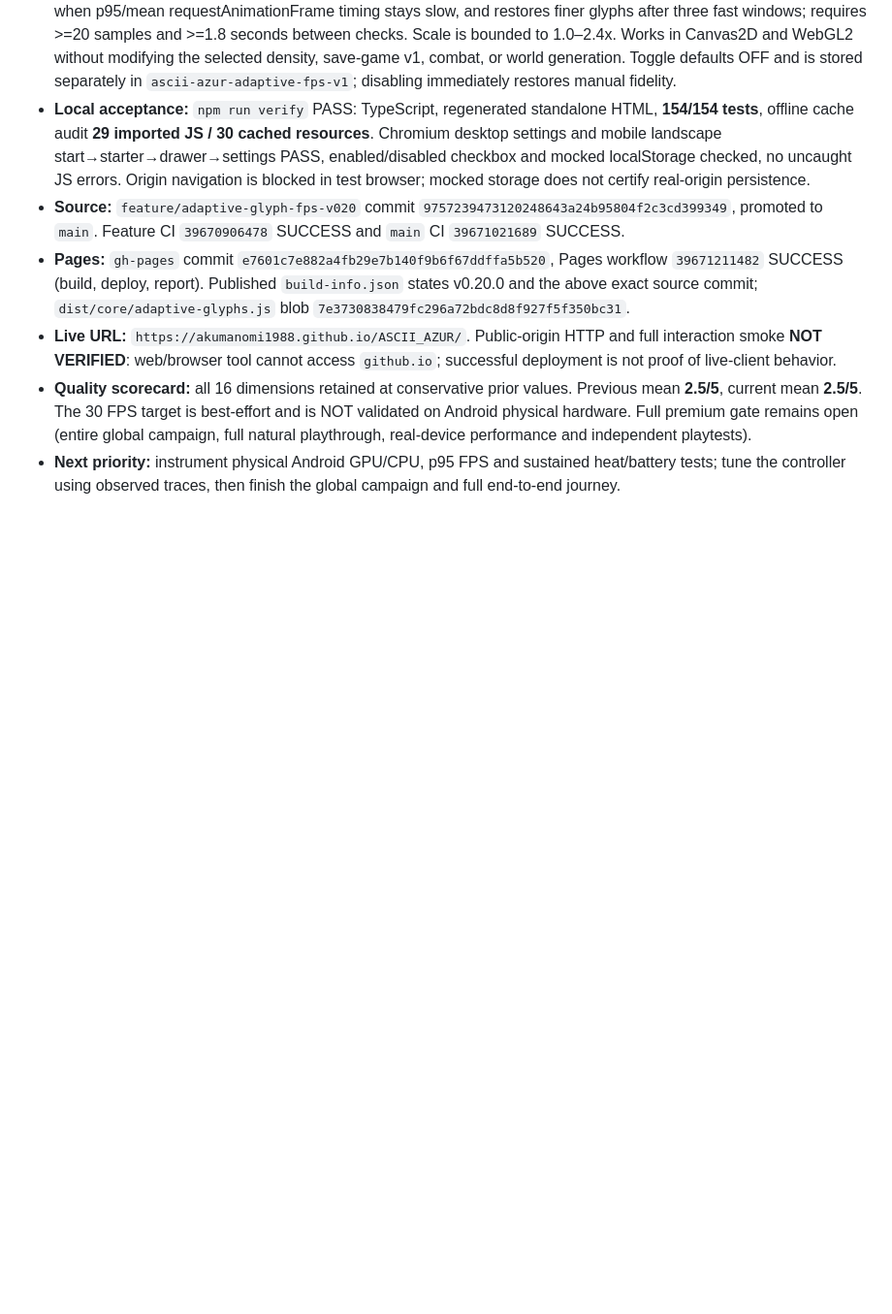
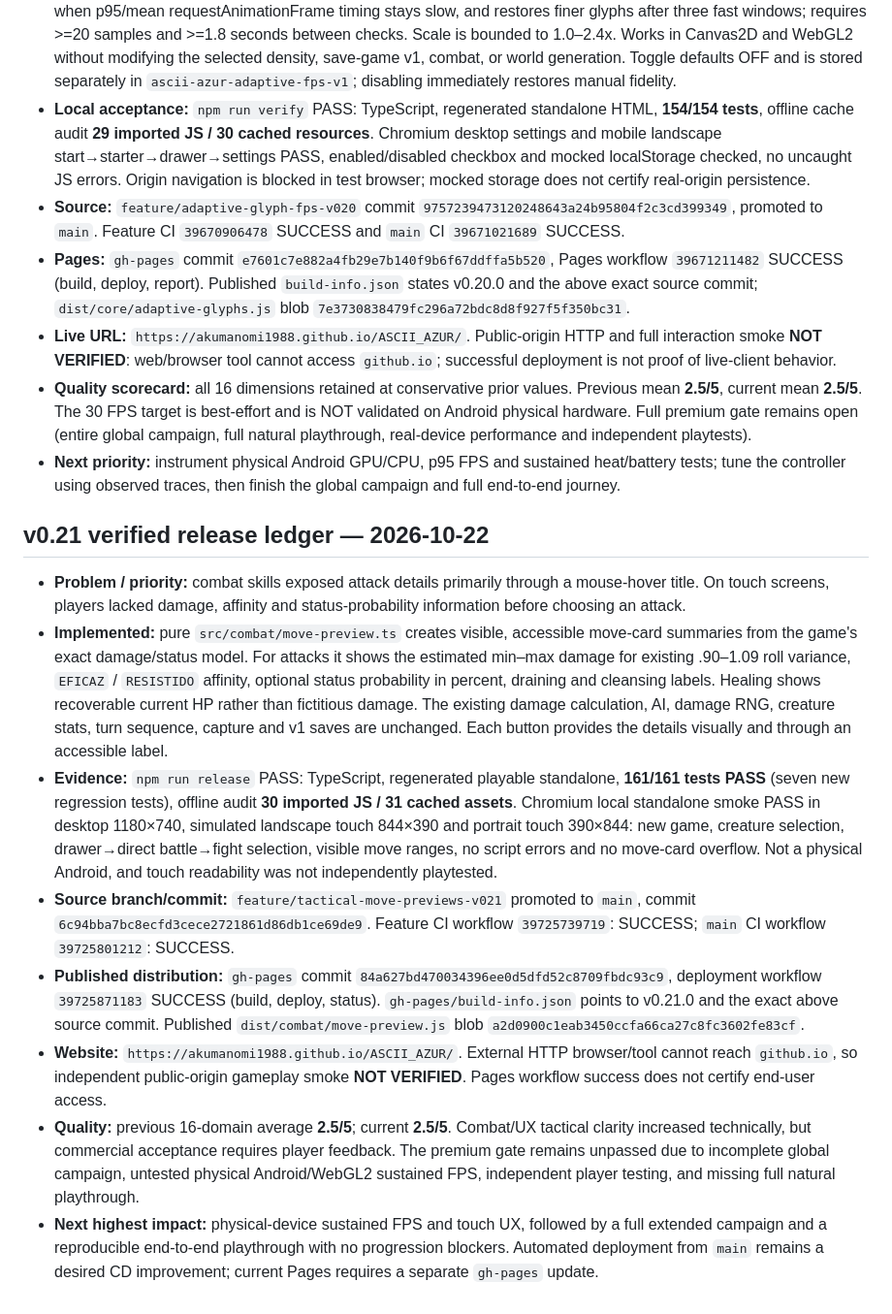
Before and after one commit to akumanomi1988/ASCII_AZUR, a Markdown page: docs/AI_EVOLUTION_STATE.md, the part around one of its changes. Shown at 97% size. GitHub-like rendering; blank space fills up the shorter version.

Commit message:
docs: record v0.21 tactical battle UI, CI and Pages verification

```diff
--- a/docs/AI_EVOLUTION_STATE.md
+++ b/docs/AI_EVOLUTION_STATE.md
@@ -178,3 +178,14 @@ Source commit, GitHub Actions and Pages provenance are recorded below. Direct pu
 - **Live URL:** `https://akumanomi1988.github.io/ASCII_AZUR/`. Public-origin HTTP and full interaction smoke **NOT VERIFIED**: web/browser tool cannot access `github.io`; successful deployment is not proof of live-client behavior.
 - **Quality scorecard:** all 16 dimensions retained at conservative prior values. Previous mean **2.5/5**, current mean **2.5/5**. The 30 FPS target is best-effort and is NOT validated on Android physical hardware. Full premium gate remains open (entire global campaign, full natural playthrough, real-device performance and independent playtests).
 - **Next priority:** instrument physical Android GPU/CPU, p95 FPS and sustained heat/battery tests; tune the controller using observed traces, then finish the global campaign and full end-to-end journey.
+
+## v0.21 verified release ledger — 2026-10-22
+
+- **Problem / priority:** combat skills exposed attack details primarily through a mouse-hover title. On touch screens, players lacked damage, affinity and status-probability information before choosing an attack.
+- **Implemented:** pure `src/combat/move-preview.ts` creates visible, accessible move-card summaries from the game's exact damage/status model. For attacks it shows the estimated min–max damage for existing .90–1.09 roll variance, `EFICAZ` / `RESISTIDO` affinity, optional status probability in percent, draining and cleansing labels. Healing shows recoverable current HP rather than fictitious damage. The existing damage calculation, AI, damage RNG, creature stats, turn sequence, capture and v1 saves are unchanged. Each button provides the details visually and through an accessible label.
+- **Evidence:** `npm run release` PASS: TypeScript, regenerated playable standalone, **161/161 tests PASS** (seven new regression tests), offline audit **30 imported JS / 31 cached assets**. Chromium local standalone smoke PASS in desktop 1180×740, simulated landscape touch 844×390 and portrait touch 390×844: new game, creature selection, drawer→direct battle→fight selection, visible move ranges, no script errors and no move-card overflow. Not a physical Android, and touch readability was not independently playtested.
+- **Source branch/commit:** `feature/tactical-move-previews-v021` promoted to `main`, commit `6c94bba7bc8ecfd3cece2721861d86db1ce69de9`. Feature CI workflow `39725739719`: SUCCESS; `main` CI workflow `39725801212`: SUCCESS.
+- **Published distribution:** `gh-pages` commit `84a627bd470034396ee0d5dfd52c8709fbdc93c9`, deployment workflow `39725871183` SUCCESS (build, deploy, status). `gh-pages/build-info.json` points to v0.21.0 and the exact above source commit. Published `dist/combat/move-preview.js` blob `a2d0900c1eab3450ccfa66ca27c8fc3602fe83cf`.
+- **Website:** `https://akumanomi1988.github.io/ASCII_AZUR/`. External HTTP browser/tool cannot reach `github.io`, so independent public-origin gameplay smoke **NOT VERIFIED**. Pages workflow success does not certify end-user access.
+- **Quality:** previous 16-domain average **2.5/5**; current **2.5/5**. Combat/UX tactical clarity increased technically, but commercial acceptance requires player feedback. The premium gate remains unpassed due to incomplete global campaign, untested physical Android/WebGL2 sustained FPS, independent player testing, and missing full natural playthrough.
+- **Next highest impact:** physical-device sustained FPS and touch UX, followed by a full extended campaign and a reproducible end-to-end playthrough with no progression blockers. Automated deployment from `main` remains a desired CD improvement; current Pages requires a separate `gh-pages` update.
```
Also changed, not shown: other parts of docs/AI_EVOLUTION_STATE.md (+1 -1 lines).
